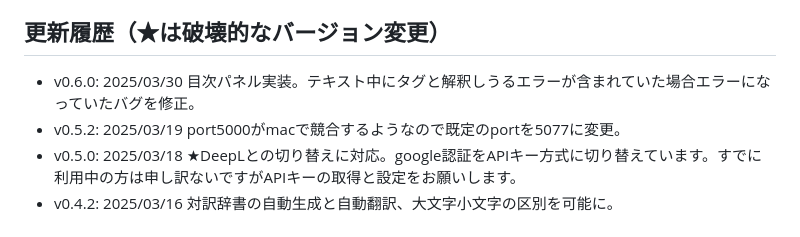
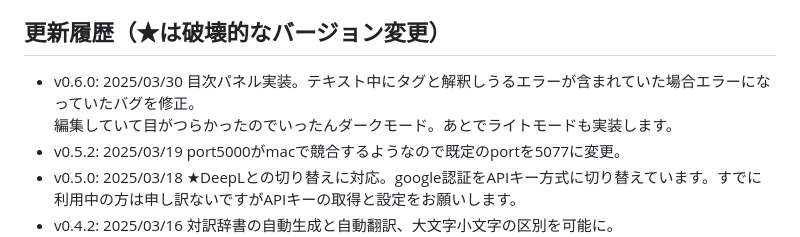
Before and after one commit to runequest77/pdf-paraparatrans, a Markdown page: README.md, the part around the change. Drawn GitHub-style.

Commit message:
READMEにダークモードのこと追記

```diff
--- a/README.md
+++ b/README.md
@@ -196,7 +196,7 @@ Detect Magic|《魔力検知》|1|1
 - 高速編集モードはまだ動作しません
 
 ## 更新履歴（★は破壊的なバージョン変更）
-- v0.6.0: 2025/03/30 目次パネル実装。テキスト中にタグと解釈しうるエラーが含まれていた場合エラーになっていたバグを修正。
+- v0.6.0: 2025/03/30 目次パネル実装。テキスト中にタグと解釈しうるエラーが含まれていた場合エラーになっていたバグを修正。<br>編集していて目がつらかったのでいったんダークモード。あとでライトモードも実装します。
 - v0.5.2: 2025/03/19 port5000がmacで競合するようなので既定のportを5077に変更。
 - v0.5.0: 2025/03/18 ★DeepLとの切り替えに対応。google認証をAPIキー方式に切り替えています。すでに利用中の方は申し訳ないですがAPIキーの取得と設定をお願いします。
 - v0.4.2: 2025/03/16 対訳辞書の自動生成と自動翻訳、大文字小文字の区別を可能に。<br>ヘッダ/フッタの自動判定追加。
```
